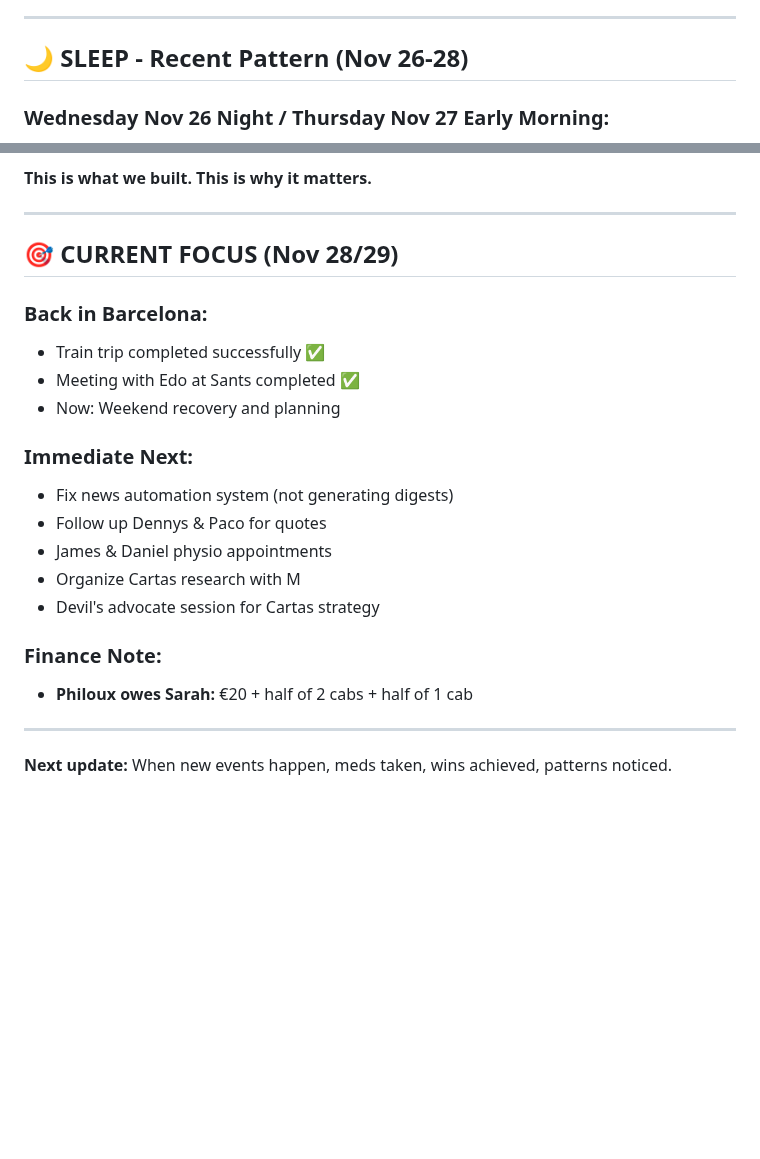
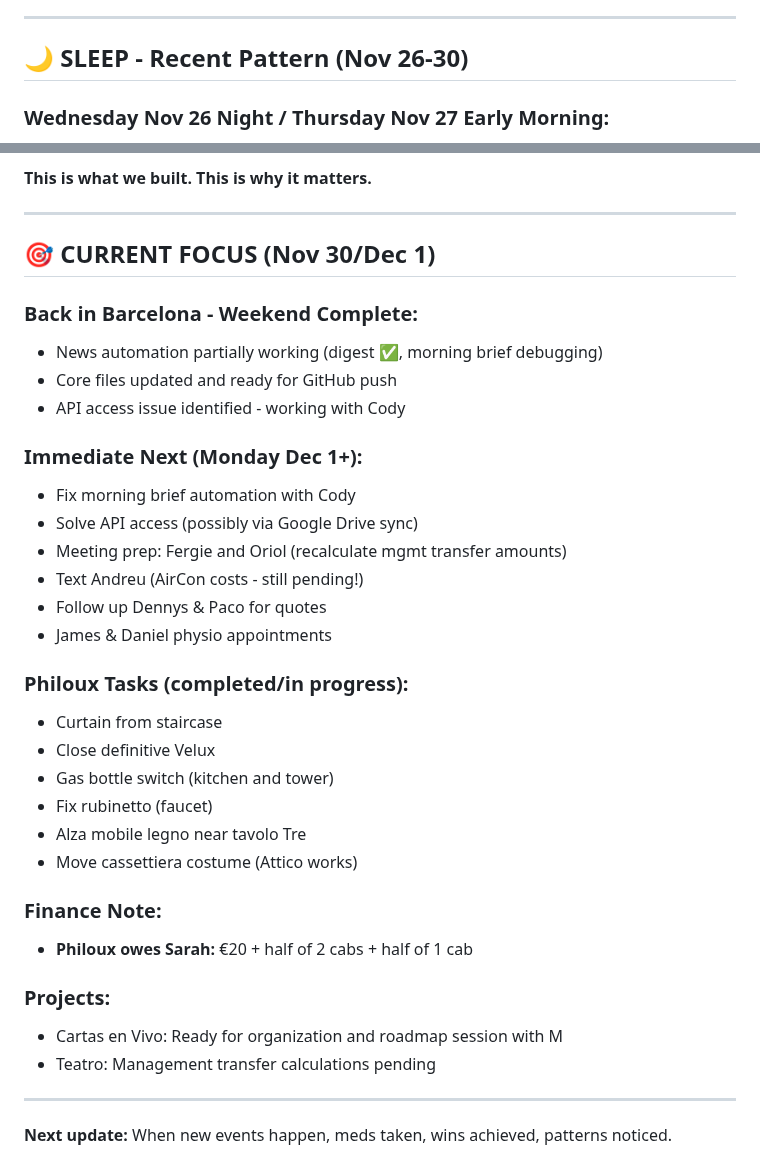
Before and after one commit to MotherOfChaos/Life-Operating-System, a Markdown page: SARAH_DAILY_TRACKER_CURRENT.md, 2 parts joined by grey strips. GitHub-like rendering; blank space fills up the shorter version.

Commit message:
Weekend update Nov 29-30: Sleep tracking, automation fixes, Philoux tasks

```diff
--- a/SARAH_DAILY_TRACKER_CURRENT.md
+++ b/SARAH_DAILY_TRACKER_CURRENT.md
@@ -5,7 +5,7 @@
 
 ---
 
-## 🌙 SLEEP - Recent Pattern (Nov 26-28)
+## 🌙 SLEEP - Recent Pattern (Nov 26-30)
 
 ### Wednesday Nov 26 Night / Thursday Nov 27 Early Morning:
 - **02:57am** - Quetiapina 100mg
@@ -138,22 +156,35 @@
 
 ---
 
-## 🎯 CURRENT FOCUS (Nov 28/29)
+## 🎯 CURRENT FOCUS (Nov 30/Dec 1)
 
-### Back in Barcelona:
-- Train trip completed successfully ✅
-- Meeting with Edo at Sants completed ✅
-- Now: Weekend recovery and planning
+### Back in Barcelona - Weekend Complete:
+- News automation partially working (digest ✅, morning brief debugging)
+- Core files updated and ready for GitHub push
+- API access issue identified - working with Cody
 
-### Immediate Next:
-- Fix news automation system (not generating digests)
+### Immediate Next (Monday Dec 1+):
+- Fix morning brief automation with Cody
+- Solve API access (possibly via Google Drive sync)
+- Meeting prep: Fergie and Oriol (recalculate mgmt transfer amounts)
+- Text Andreu (AirCon costs - still pending!)
 - Follow up Dennys & Paco for quotes
 - James & Daniel physio appointments
-- Organize Cartas research with M
-- Devil's advocate session for Cartas strategy
+
+### Philoux Tasks (completed/in progress):
+- Curtain from staircase
+- Close definitive Velux
+- Gas bottle switch (kitchen and tower)
+- Fix rubinetto (faucet)
+- Alza mobile legno near tavolo Tre
+- Move cassettiera costume (Attico works)
 
 ### Finance Note:
 - **Philoux owes Sarah:** €20 + half of 2 cabs + half of 1 cab
+
+### Projects:
+- Cartas en Vivo: Ready for organization and roadmap session with M
+- Teatro: Management transfer calculations pending
 
 ---
 
```
Also changed, not shown: other parts of SARAH_DAILY_TRACKER_CURRENT.md (+20 -2 lines).
